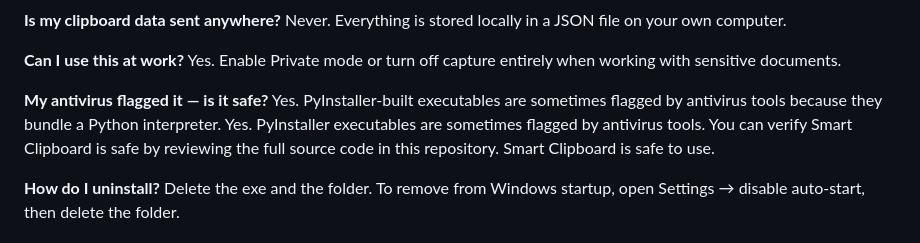
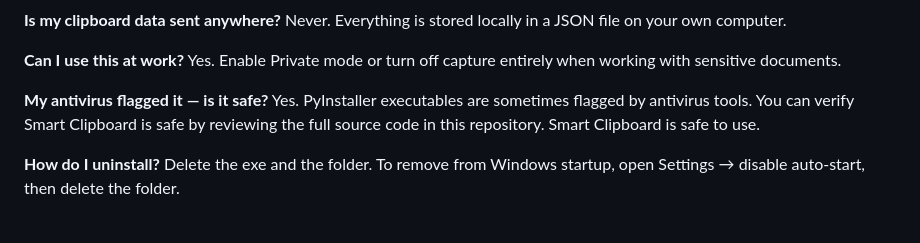
Before and after one commit to ezeiq7/Smart-Clipboard, a Markdown page: README.md, the part around the change. Rendered like a GitHub page.

```diff
--- a/README.md
+++ b/README.md
@@ -147,8 +147,6 @@ Yes. Enable Private mode or turn off capture entirely when
 working with sensitive documents.
 
 **My antivirus flagged it — is it safe?**
-Yes. PyInstaller-built executables are sometimes flagged
-by antivirus tools because they bundle a Python interpreter.
 Yes. PyInstaller executables are sometimes flagged by
 antivirus tools. You can verify Smart Clipboard is safe
 by reviewing the full source code in this repository.
```
